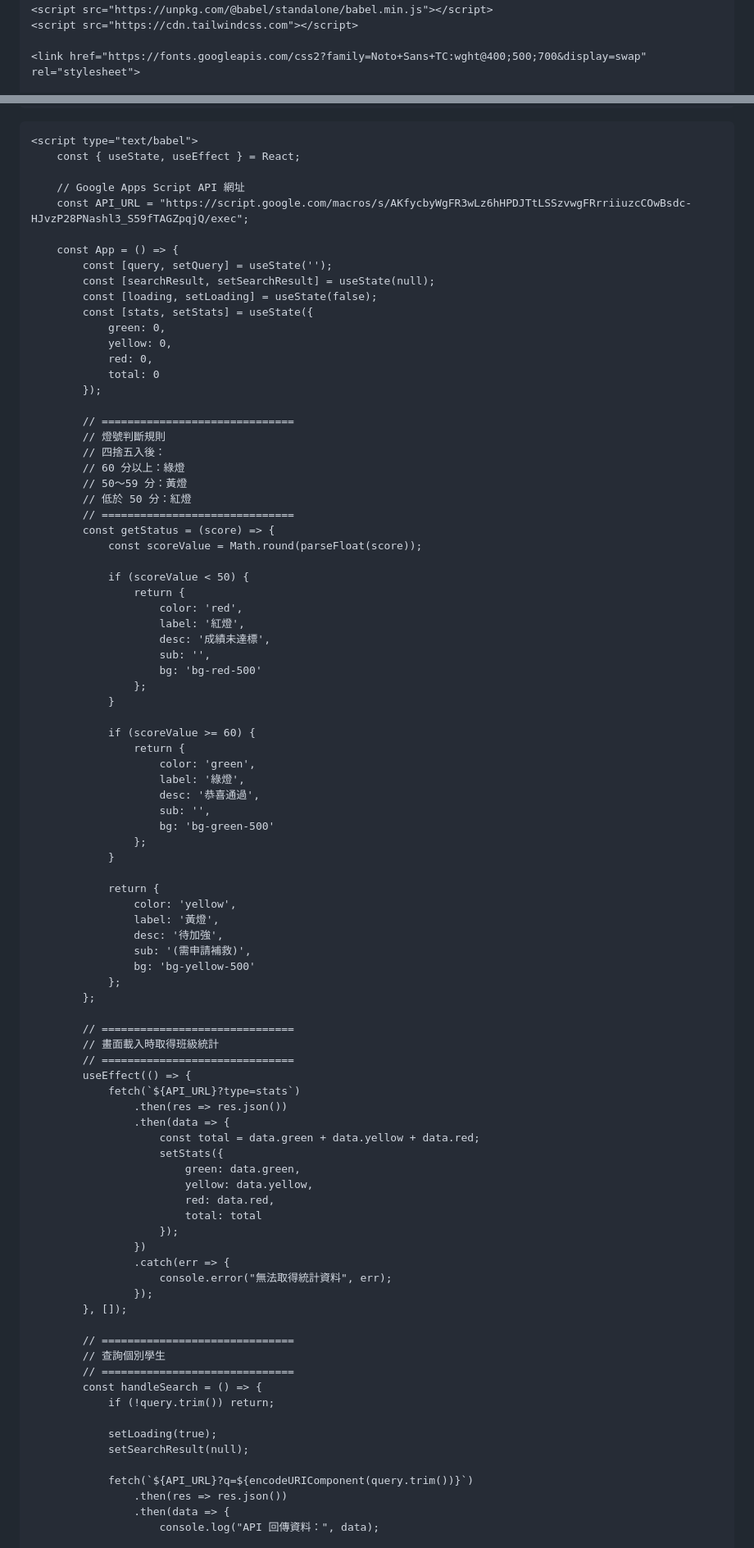
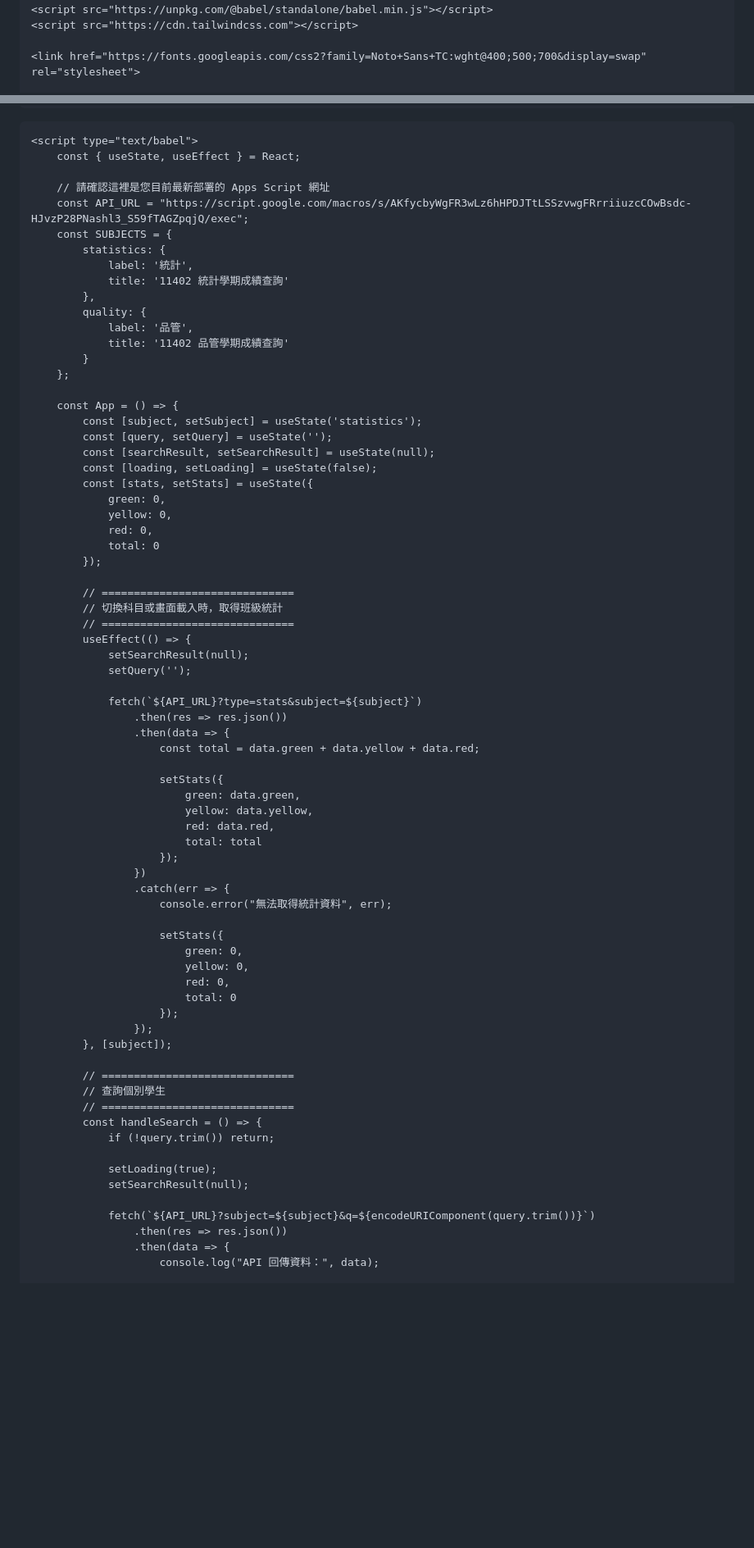
Before and after one commit to a0952261106-beep/MCUT-students-scores-checker-, a Markdown page: README.md, 2 parts joined by grey strips. Shown at 82% size. GitHub-like rendering; blank space fills up the shorter version.

```diff
--- a/README.md
+++ b/README.md
@@ -3,7 +3,7 @@
 <head>
     <meta charset="UTF-8">
     <meta name="viewport" content="width=device-width, initial-scale=1.0">
-    <title>11402 統計學(一)學期成績查詢 - 王建智 教授</title>
+    <title>11402 學期成績查詢 - 王建智 教授</title>
 
     <script src="https://unpkg.com/react@18/umd/react.production.min.js"></script>
     <script src="https://unpkg.com/react-dom@18/umd/react-dom.production.min.js"></script>
@@ -41,10 +41,21 @@
     <script type="text/babel">
         const { useState, useEffect } = React;
 
-        // Google Apps Script API 網址
+        // 請確認這裡是您目前最新部署的 Apps Script 網址
         const API_URL = "https://script.google.com/macros/s/AKfycbyWgFR3wLz6hHPDJTtLSSzvwgFRrriiuzcCOwBsdc-HJvzP28PNashl3_S59fTAGZpqjQ/exec";
+        const SUBJECTS = {
+            statistics: {
+                label: '統計',
+                title: '11402 統計學期成績查詢'
+            },
+            quality: {
+                label: '品管',
+                title: '11402 品管學期成績查詢'
+            }
+        };
 
         const App = () => {
+            const [subject, setSubject] = useState('statistics');
             const [query, setQuery] = useState('');
             const [searchResult, setSearchResult] = useState(null);
             const [loading, setLoading] = useState(false);
@@ -56,52 +67,17 @@
             });
 
             // ==============================
-            // 燈號判斷規則
-            // 四捨五入後：
-            // 60 分以上：綠燈
-            // 50～59 分：黃燈
-            // 低於 50 分：紅燈
-            // ==============================
-            const getStatus = (score) => {
-                const scoreValue = Math.round(parseFloat(score));
-
-                if (scoreValue < 50) {
-                    return {
-                        color: 'red',
-                        label: '紅燈',
-                        desc: '成績未達標',
-                        sub: '',
-                        bg: 'bg-red-500'
-                    };
-                }
-
-                if (scoreValue >= 60) {
-                    return {
-                        color: 'green',
-                        label: '綠燈',
-                        desc: '恭喜通過',
-                        sub: '',
-                        bg: 'bg-green-500'
-                    };
-                }
-
-                return {
-                    color: 'yellow',
-                    label: '黃燈',
-                    desc: '待加強',
-                    sub: '(需申請補救)',
-                    bg: 'bg-yellow-500'
-                };
-            };
-
-            // ==============================
-            // 畫面載入時取得班級統計
+            // 切換科目或畫面載入時，取得班級統計
             // ==============================
             useEffect(() => {
-                fetch(`${API_URL}?type=stats`)
+                setSearchResult(null);
+                setQuery('');
+
+                fetch(`${API_URL}?type=stats&subject=${subject}`)
                     .then(res => res.json())
                     .then(data => {
                         const total = data.green + data.yellow + data.red;
+
                         setStats({
                             green: data.green,
                             yellow: data.yellow,
@@ -111,8 +87,15 @@
                     })
                     .catch(err => {
                         console.error("無法取得統計資料", err);
+
+                        setStats({
+                            green: 0,
+                            yellow: 0,
+                            red: 0,
+                            total: 0
+                        });
                     });
-            }, []);
+            }, [subject]);
 
             // ==============================
             // 查詢個別學生
@@ -123,7 +106,7 @@
                 setLoading(true);
                 setSearchResult(null);
 
-                fetch(`${API_URL}?q=${encodeURIComponent(query.trim())}`)
+                fetch(`${API_URL}?subject=${subject}&q=${encodeURIComponent(query.trim())}`)
                     .then(res => res.json())
                     .then(data => {
                         console.log("API 回傳資料：", data);
```
Also changed, not shown: other parts of README.md (+37 -24 lines).
